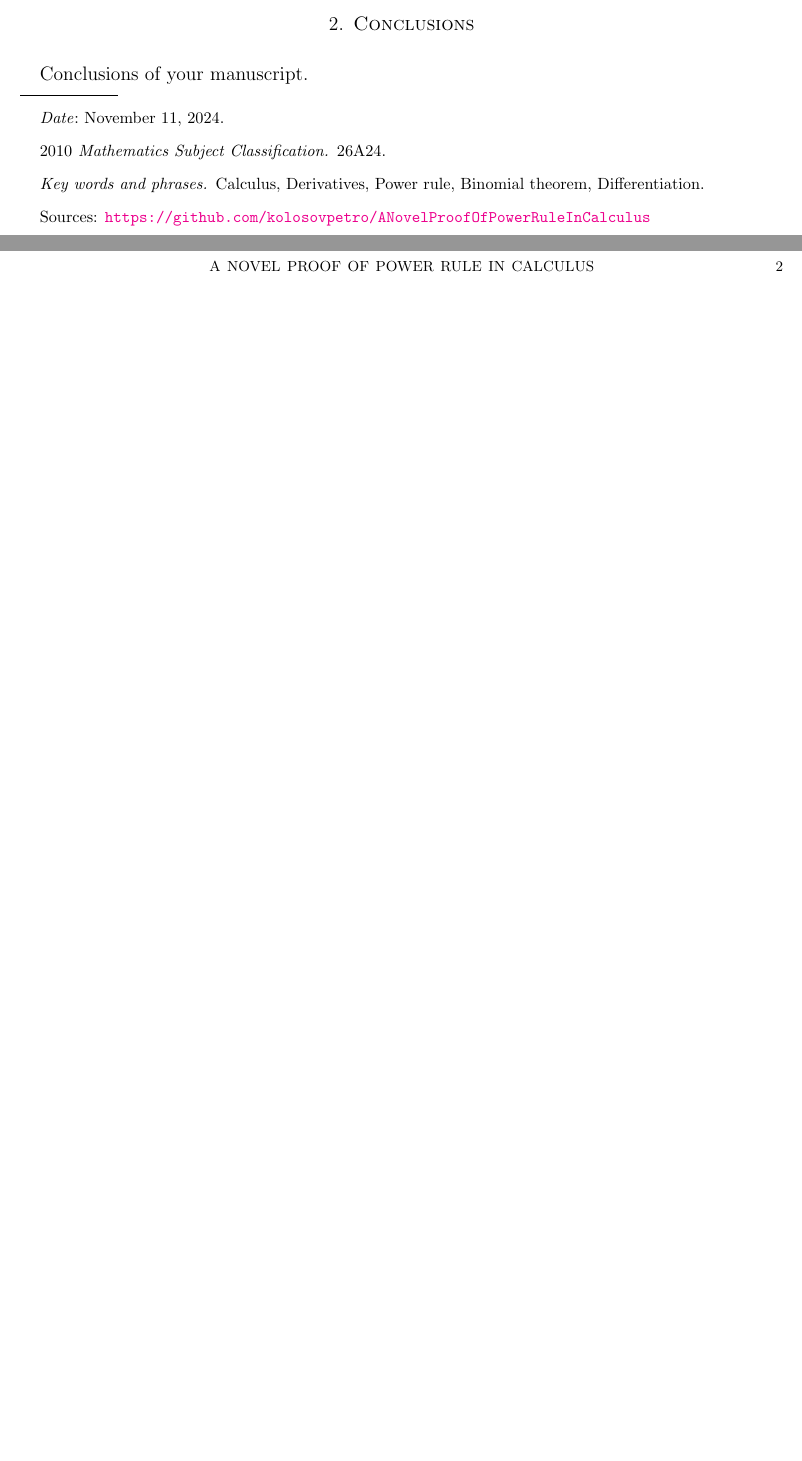
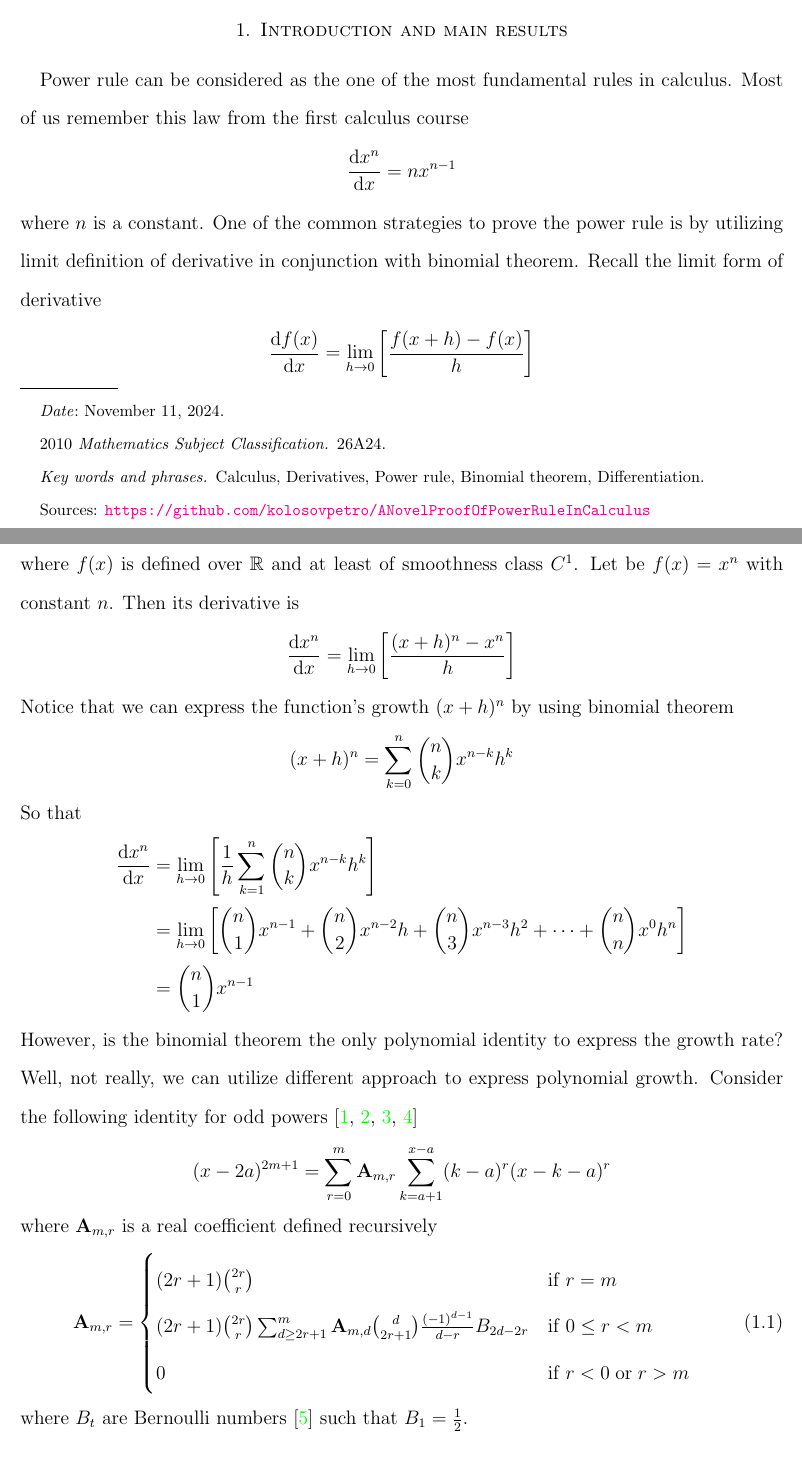
Before and after one commit to kolosovpetro/ANovelProofOfPowerRuleInCalculus, a LaTeX paper (src/ANovelProofOfPowerRuleInCalculus.tex, which reads src/sections/02_introduction.tex): two parts of pages 1 and 2 of 2 before the commit and two parts of pages 1 and 2 of 3 after it, joined at a grey line, cut at the place of the change, the shorter picture padded with empty space. Compiled offline with pdfLaTeX.

Commit message:
update introduction

```diff
--- a/src/ANovelProofOfPowerRuleInCalculus.tex
+++ b/src/ANovelProofOfPowerRuleInCalculus.tex
@@ -14,11 +14,13 @@
 \emergencystretch=1em
 \usepackage{array}
 \usepackage{etoolbox}
+\usepackage{derivative}
 \apptocmd{\sloppy}{\hbadness 10000\relax}{}{}
 \raggedbottom
 
 \newcommand \coeffA [3][A] {{\mathbf{#1}} \sb{#2,#3}}
 \newcommand \polynomialP [4][P]{{\mathbf{#1}}\sp{#2} \sb{#3}(#4)}
+\newcommand \bernoulli [2][B] {{#1}\sb{#2}}
 
 % free foot note
 \let\svthefootnote\thefootnote
@@ -65,12 +67,12 @@
     \freefootnote{Sources: \url{https://github.com/kolosovpetro/ANovelProofOfPowerRuleInCalculus}}
 
 
-    \section{Introduction} \label{sec:introduction}
+    \section{Introduction and main results} \label{sec:introduction}
     \input{sections/02_introduction}
 
 
-    \section{Conclusions}\label{sec:conclusions}
-    \input{sections/03_conclusions}
+%    \section{Conclusions}\label{sec:conclusions}
+%    \input{sections/03_conclusions}
 
     \bibliographystyle{unsrt}
     \bibliography{ANovelProofOfPowerRuleInCalculus}
--- /dev/null
+++ b/src/sections/02_introduction.tex
@@ -0,0 +1,50 @@
+Power rule can be considered as the one of the most fundamental rules in calculus.
+Most of us remember this law from the first calculus course
+\begin{align*}
+    \odv{x^n}{x} = nx^{n-1}
+\end{align*}
+where $n$ is a constant.
+One of the common strategies to prove the power rule is by utilizing limit definition
+of derivative in conjunction with binomial theorem.
+Recall the limit form of derivative
+\begin{align*}
+    \odv{f(x)}{x} = \lim_{h \to 0} \left[ \frac{f(x+h) - f(x)}{h} \right]
+\end{align*}
+where $f(x)$ is defined over $\mathbb{R}$ and at least of smoothness class $C^1$.
+Let be $f(x) = x^n$ with constant $n$.
+Then its derivative is
+\begin{align*}
+    \odv{x^n}{x} = \lim_{h \to 0} \left[ \frac{(x+h)^n - x^n}{h} \right]
+\end{align*}
+Notice that we can express the function's growth $(x+h)^n$ by using binomial theorem
+\begin{align*}
+(x+h)
+    ^n = \sum_{k=0}^{n} \binom{n}{k} x^{n-k} h^k
+\end{align*}
+So that
+\begin{align*}
+    \odv{x^n}{x} &= \lim_{h \to 0} \left[ \frac{1}{h} \sum_{k=1}^{n} \binom{n}{k} x^{n-k} h^k \right] \\
+    &= \lim_{h \to 0} \left[ \binom{n}{1} x^{n-1} +  \binom{n}{2} x^{n-2} h
+    + \binom{n}{3} x^{n-3} h^2 + \dots + \binom{n}{n} x^{0} h^n \right] \\
+    &= \binom{n}{1} x^{n-1}
+\end{align*}
+However, is the binomial theorem the only polynomial identity to express the growth rate?
+Well, not really, we can utilize different approach to express polynomial growth.
+Consider the following identity for odd powers~\cite{kolosov2024history, kolosov2016link, kolosov2022106, kolosov2023polynomial}
+\begin{align*}
+(x-2a)
+    ^{2m+1} = \sum_{r=0}^{m} \coeffA{m}{r} \sum_{k=a+1}^{x-a} (k-a)^r (x-k-a)^r
+\end{align*}
+where $\coeffA{m}{r}$ is a real coefficient defined recursively
+\begin{equation}
+    \label{eq:definition_coefficient_a}
+    \coeffA{m}{r} =
+    \begin{cases}
+    (2r+1)
+        \binom{2r}{r} & \mathrm{if} \; r=m \\
+        (2r+1) \binom{2r}{r} \sum_{d \geq 2r+1}^{m} \coeffA{m}{d} \binom{d}{2r+1} \frac{(-1)^{d-1}}{d-r}
+        \bernoulli{2d-2r} & \mathrm{if} \; 0 \leq r<m \\
+        0 & \mathrm{if} \; r<0 \; \mathrm{or} \; r>m
+    \end{cases}
+\end{equation}
+where $\bernoulli{t}$ are Bernoulli numbers~\cite{bateman1953higher} such that $\bernoulli{1}=\frac{1}{2}$.
```
Also changed, not shown: src/ANovelProofOfPowerRuleInCalculus.bib (+7 -11 lines), CHANGELOG.md, out/ANovelProofOfPowerRuleInCalculus.bbl, out/ANovelProofOfPowerRuleInCalculus.pdf, 1 other file.
